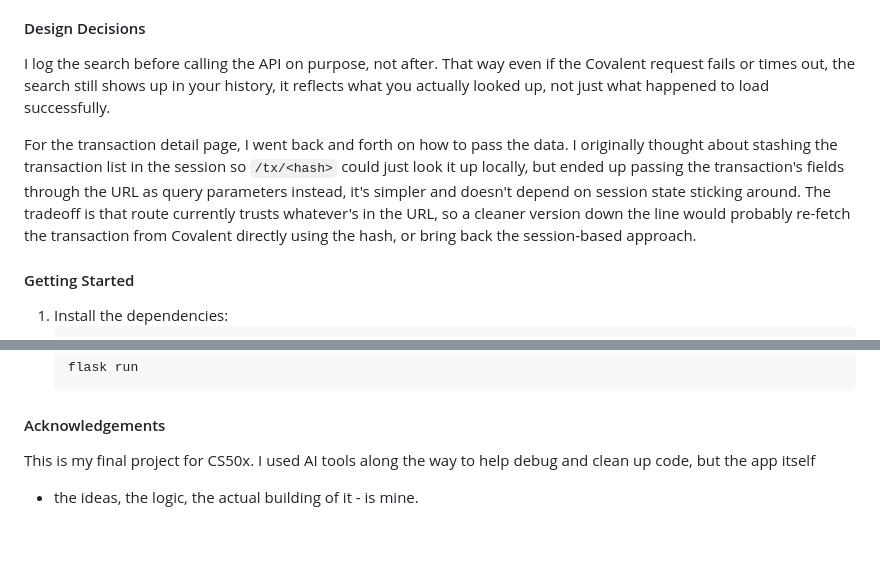
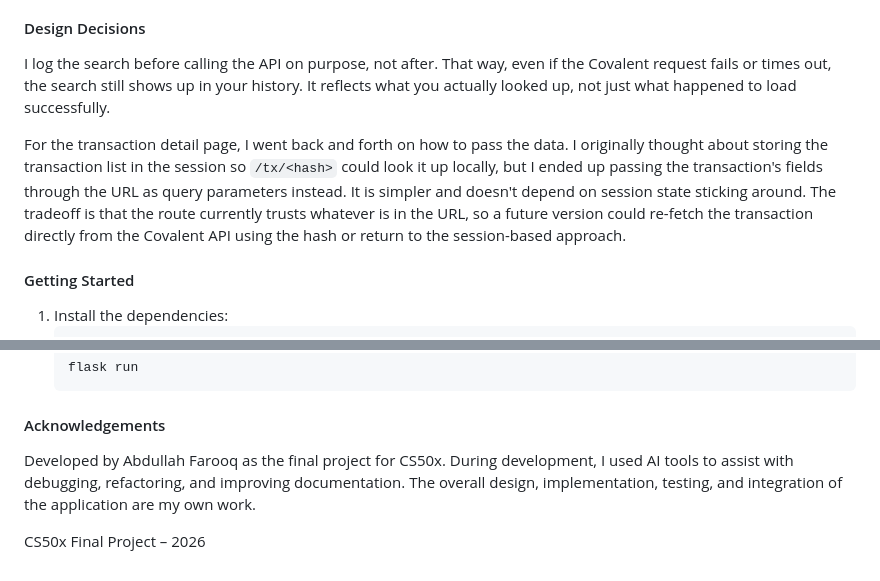
Before and after one commit to abdullahfarooqofficial/BlockHub, a Markdown page: README.md, 2 parts joined by grey strips. Rendered like a GitHub page; blank space fills up the shorter version.

Commit message:
Update README with design decisions and acknowledgements
Revised logging explanation and transaction data handling details. Updated acknowledgements to clarify project ownership and AI tool usage.

```diff
--- a/README.md
+++ b/README.md
@@ -88,19 +88,10 @@ the code.
 
 #### Design Decisions
 
-I log the search before calling the API on purpose, not after. That way even
-if the Covalent request fails or times out, the search still shows up in
-your history, it reflects what you actually looked up, not just what
-happened to load successfully.
+I log the search before calling the API on purpose, not after. That way, even if the Covalent request fails or times out, the search still shows up in your history. It reflects what you actually looked up, not just what happened to load successfully.
 
-For the transaction detail page, I went back and forth on how to pass the
-data. I originally thought about stashing the transaction list in the
-session so `/tx/<hash>` could just look it up locally, but ended up passing
-the transaction's fields through the URL as query parameters instead, it's
-simpler and doesn't depend on session state sticking around. The tradeoff is
-that route currently trusts whatever's in the URL, so a cleaner version down
-the line would probably re-fetch the transaction from Covalent directly
-using the hash, or bring back the session-based approach.
+For the transaction detail page, I went back and forth on how to pass the data. I originally thought about storing the transaction list in the session so `/tx/<hash>` could look it up locally, but I ended up passing the transaction's fields through the URL as query parameters instead. It is simpler and doesn't depend on session state sticking around. The tradeoff is that the route currently trusts whatever is in the URL, so a future version could re-fetch the transaction directly from the Covalent API using the hash or return to the session-based approach.
+
 
 #### Getting Started
 
@@ -124,7 +115,6 @@ using the hash, or bring back the session-based approach.
 
 #### Acknowledgements
 
-This is my final project for CS50x. I used AI tools along the way to help
-debug and clean up code, but the app itself
+Developed by Abdullah Farooq as the final project for CS50x. During development, I used AI tools to assist with debugging, refactoring, and improving documentation. The overall design, implementation, testing, and integration of the application are my own work.
 
-- the ideas, the logic, the actual building of it - is mine.
+CS50x Final Project – 2026
```
